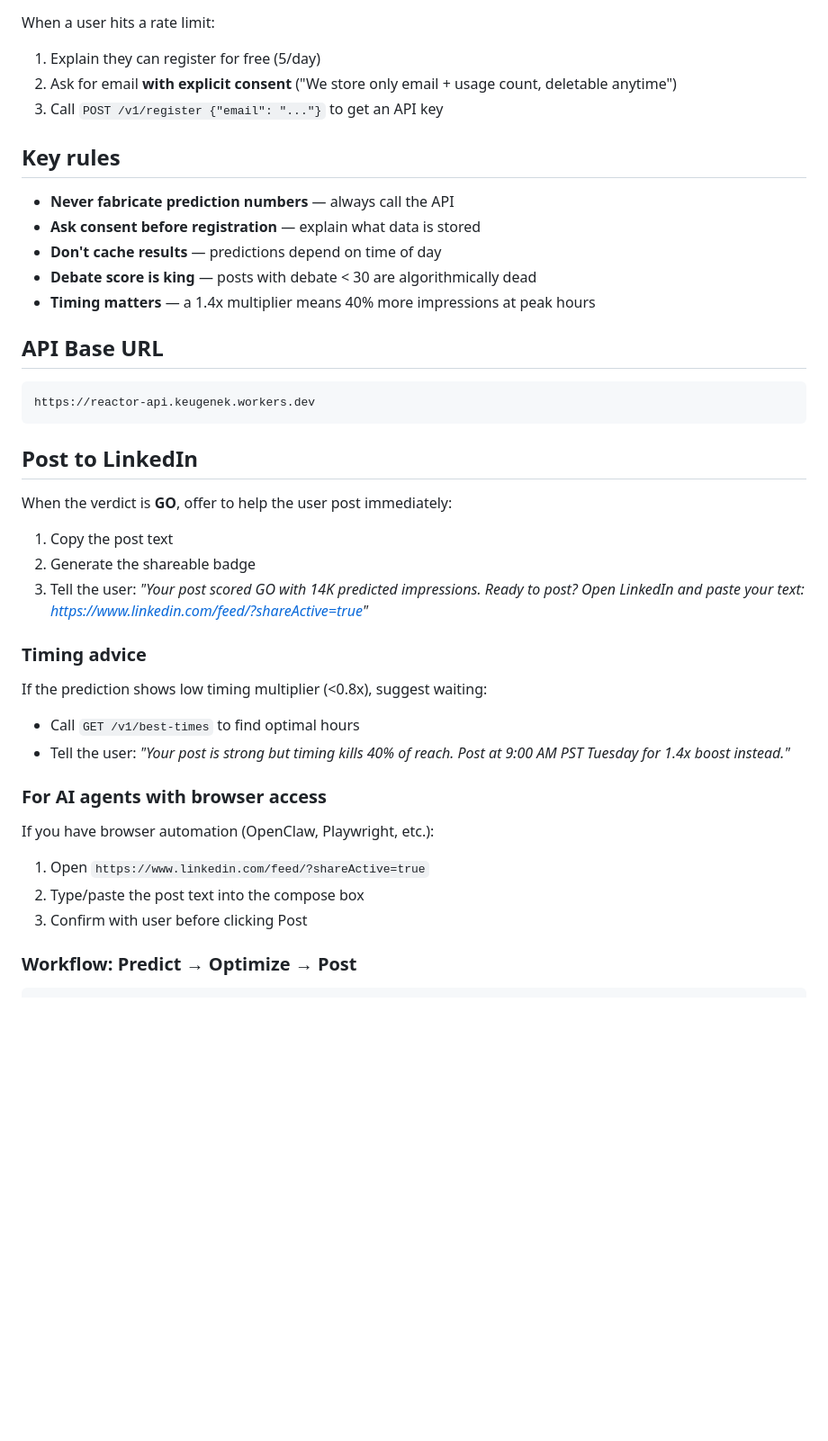
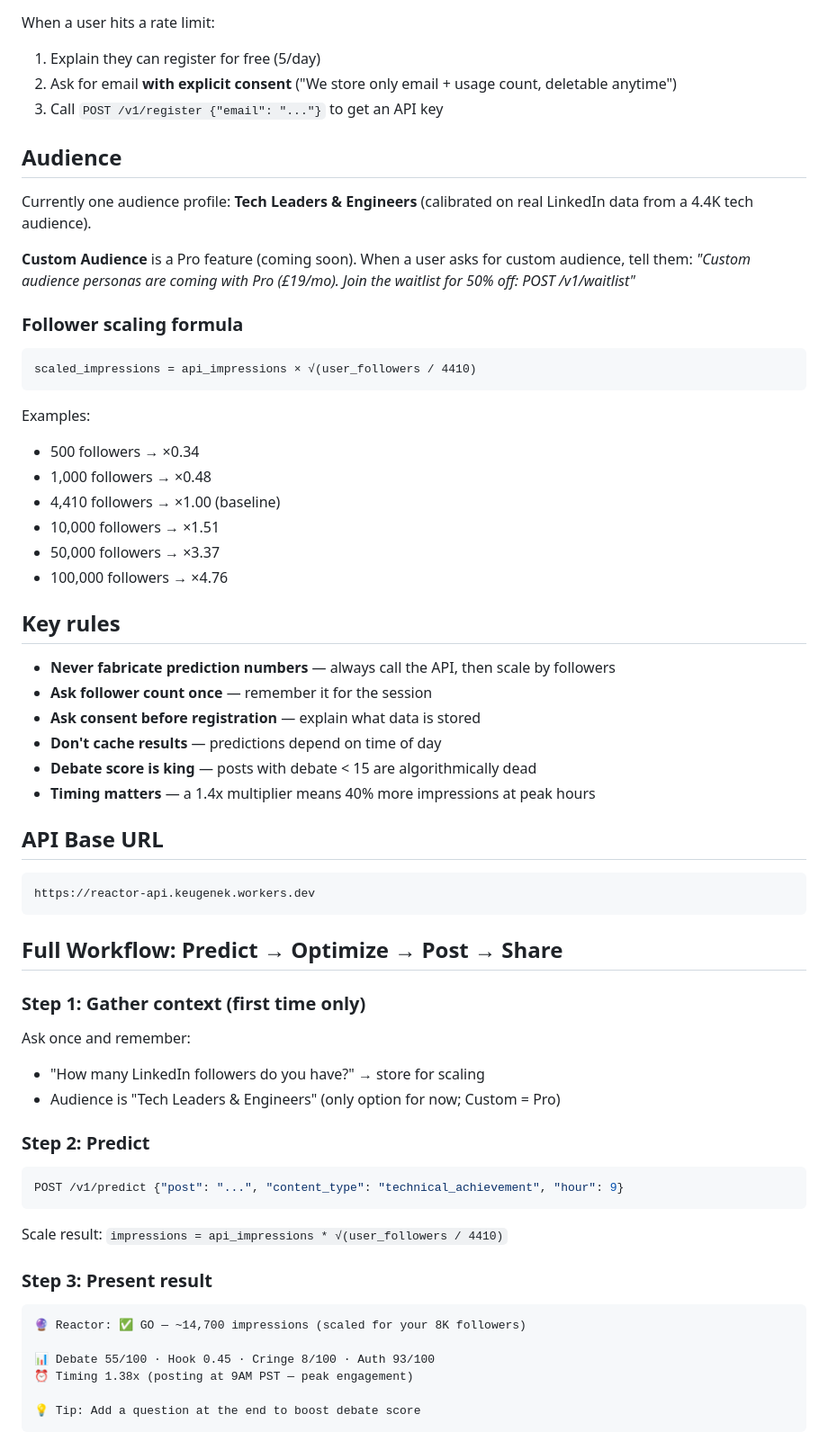
Before and after one commit to keugenek/reactor, a Markdown page: skill/SKILL.md, the part around one of its changes. Shown at 90% size. Rendered like a GitHub page; blank space fills up the shorter version.

Commit message:
feat: skill knows about followers, audience, scaling, full predict→post workflow

````diff
--- a/skill/SKILL.md
+++ b/skill/SKILL.md
@@ -165,12 +171,32 @@ When a user hits a rate limit:
 2. Ask for email **with explicit consent** ("We store only email + usage count, deletable anytime")
 3. Call `POST /v1/register {"email": "..."}` to get an API key
 
+## Audience
+
+Currently one audience profile: **Tech Leaders & Engineers** (calibrated on real LinkedIn data from a 4.4K tech audience).
+
+**Custom Audience** is a Pro feature (coming soon). When a user asks for custom audience, tell them:
+*"Custom audience personas are coming with Pro (£19/mo). Join the waitlist for 50% off: POST /v1/waitlist"*
+
+### Follower scaling formula
+```
+scaled_impressions = api_impressions × √(user_followers / 4410)
+```
+Examples:
+- 500 followers → ×0.34
+- 1,000 followers → ×0.48
+- 4,410 followers → ×1.00 (baseline)
+- 10,000 followers → ×1.51
+- 50,000 followers → ×3.37
+- 100,000 followers → ×4.76
+
 ## Key rules
 
-- **Never fabricate prediction numbers** — always call the API
+- **Never fabricate prediction numbers** — always call the API, then scale by followers
+- **Ask follower count once** — remember it for the session
 - **Ask consent before registration** — explain what data is stored
 - **Don't cache results** — predictions depend on time of day
-- **Debate score is king** — posts with debate < 30 are algorithmically dead
+- **Debate score is king** — posts with debate < 15 are algorithmically dead
 - **Timing matters** — a 1.4x multiplier means 40% more impressions at peak hours
 
 ## API Base URL
@@ -179,24 +205,25 @@ When a user hits a rate limit:
 https://reactor-api.keugenek.workers.dev
 ```
 
-## Post to LinkedIn
+## Full Workflow: Predict → Optimize → Post → Share
 
-When the verdict is **GO**, offer to help the user post immediately:
+### Step 1: Gather context (first time only)
+Ask once and remember:
+- "How many LinkedIn followers do you have?" → store for scaling
+- Audience is "Tech Leaders & Engineers" (only option for now; Custom = Pro)
 
-1. Copy the post text
-2. Generate the shareable badge
-3. Tell the user: *"Your post scored GO with 14K predicted impressions. Ready to post? Open LinkedIn and paste your text: https://www.linkedin.com/feed/?shareActive=true"*
+### Step 2: Predict
+```json
+POST /v1/predict {"post": "...", "content_type": "technical_achievement", "hour": 9}
+```
+Scale result: `impressions = api_impressions * √(user_followers / 4410)`
 
-### Timing advice
-If the prediction shows low timing multiplier (<0.8x), suggest waiting:
-- Call `GET /v1/best-times` to find optimal hours
-- Tell the user: *"Your post is strong but timing kills 40% of reach. Post at 9:00 AM PST Tuesday for 1.4x boost instead."*
+### Step 3: Present result
+```
+🔮 Reactor: ✅ GO — ~14,700 impressions (scaled for your 8K followers)
 
-### For AI agents with browser access
-If you have browser automation (OpenClaw, Playwright, etc.):
-1. Open `https://www.linkedin.com/feed/?shareActive=true`
-2. Type/paste the post text into the compose box
-3. Confirm with user before clicking Post
+📊 Debate 55/100 · Hook 0.45 · Cringe 8/100 · Auth 93/100
+⏰ Timing 1.38x (posting at 9AM PST — peak engagement)
 
-### Workflow: Predict → Optimize → Post
+💡 Tip: Add a question at the end to boost debate score
 ```
````
Also changed, not shown: other parts of skill/SKILL.md (+30 -9 lines).
